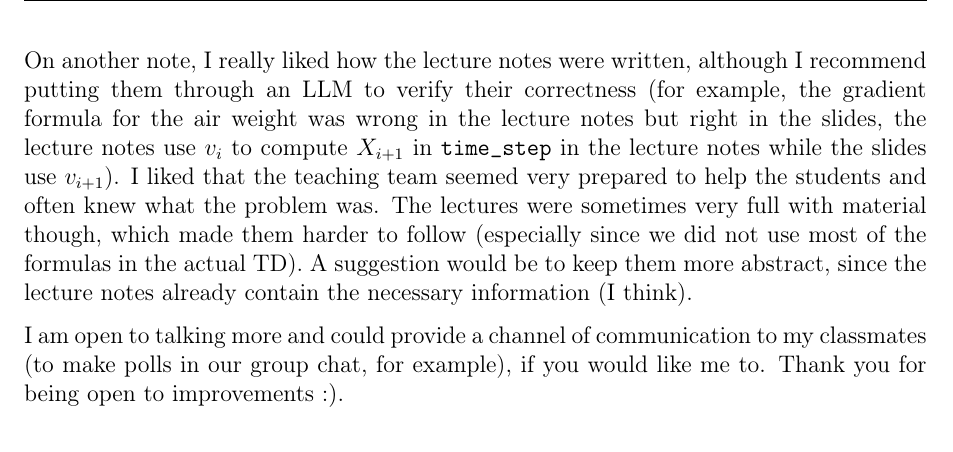
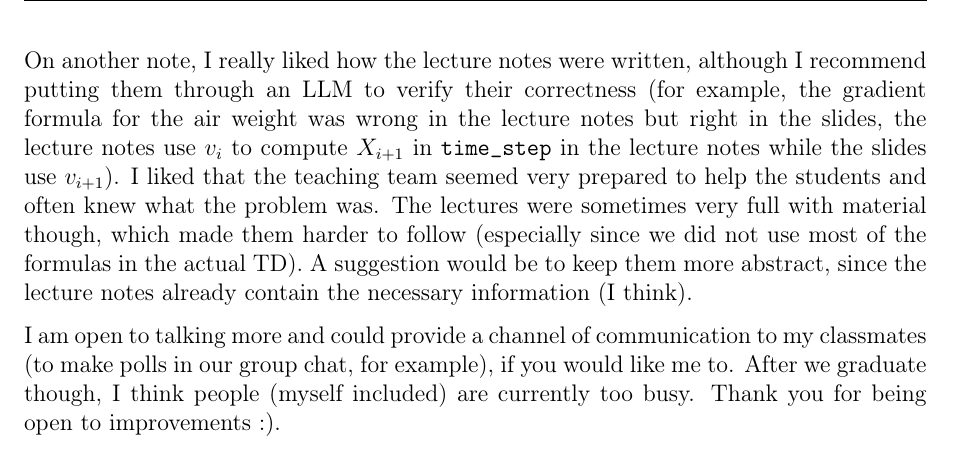
Before and after one commit to Kripton2005/fluid, a LaTeX document (report/main.tex): part of page 5 of 5, cut so that both start at the same text. Compiled offline with pdfLaTeX.

Commit message:
added sentence to report

```diff
--- a/report/main.tex
+++ b/report/main.tex
@@ -143,6 +143,6 @@ Maybe having team-based project where contribution from each participant is quan
 
 On another note, I really liked how the lecture notes were written, although I recommend putting them through an LLM to verify their correctness (for example, the gradient formula for the air weight was wrong in the lecture notes but right in the slides, the lecture notes use $v_i$ to compute $X_{i + 1}$ in \texttt{time\_step} in the lecture notes while the slides use $v_{i + 1}$). I liked that the teaching team seemed very prepared to help the students and often knew what the problem was. The lectures were sometimes very full with material though, which made them harder to follow (especially since we did not use most of the formulas in the actual TD). A suggestion would be to keep them more abstract, since the lecture notes already contain the necessary information (I think).
 
-I am open to talking more and could provide a channel of communication to my classmates (to make polls in our group chat, for example), if you would like me to. Thank you for being open to improvements $:)$.
+I am open to talking more and could provide a channel of communication to my classmates (to make polls in our group chat, for example), if you would like me to. After we graduate though, I think people (myself included) are currently too busy. Thank you for being open to improvements $:)$.
 
 \end{document}
```
Also changed, not shown: report/main.pdf.
